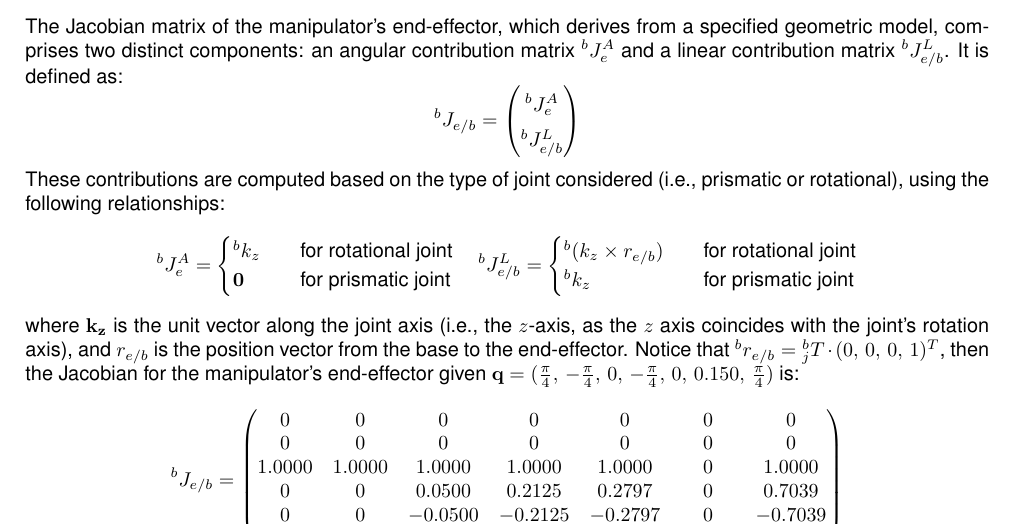
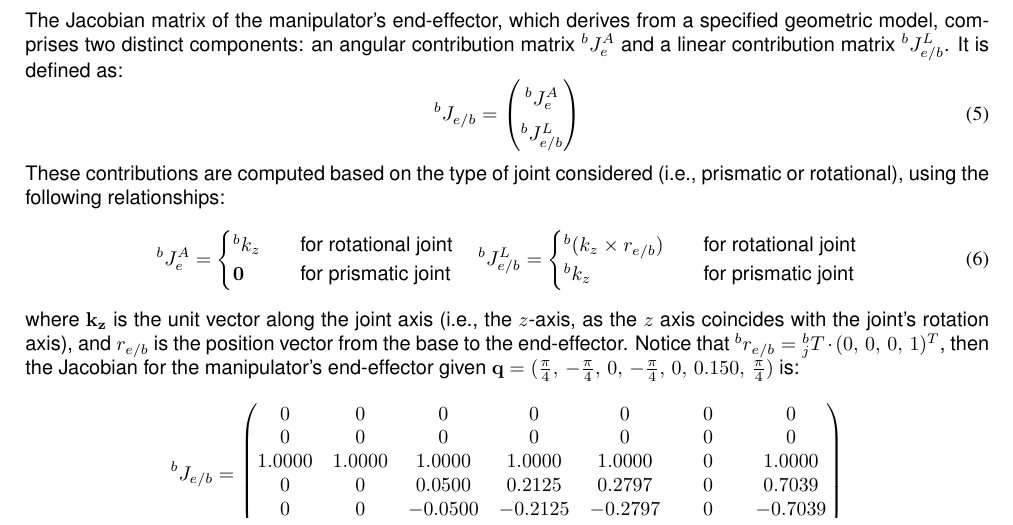
Before and after one commit to CaroP-unige/mcm_assignment2, a LaTeX document (main.tex, which reads Main/Exercise1.tex): part of page 8 of 9, cut so that both start at the same text. Compiled offline with pdfLaTeX.

Commit message:
Change two equation* to equation - Exercise1.tex

```diff
--- a/Main/Exercise1.tex
+++ b/Main/Exercise1.tex
@@ -203,15 +203,15 @@ or, applying the property $^i_j T = {}^k_i T^{-1} \cdot {}^k_j T$ it is possible
 \subsection*{Q1.4}
 The Jacobian matrix of the manipulator’s end-effector, which derives from a specified geometric model, comprises two distinct components: an angular contribution matrix $^b J^A_{e}$ and a linear contribution matrix $^b J^L_{e/b}$.
 It is defined as:
-\begin{equation*}
+\begin{equation}
 	\renewcommand{\arraystretch}{1.5}
 	^b J_{e/b} = \begin{pmatrix}
 		^b J^A_{e} \\
 		^b J^L_{e/b}
 	\end{pmatrix}
-\end{equation*}
+\end{equation}
 	These contributions are computed based on the type of joint considered (i.e., prismatic or rotational), using the following relationships:
-	\begin{equation*}
+	\begin{equation}
 		^bJ_{e}^A =
 		\begin{cases}
 			{}^b k_{z} \quad &\text{for rotational joint}\\
@@ -222,7 +222,7 @@ It is defined as:
 			{}^b (k_{z} \times r_{e/b})  \quad &\text{for rotational joint}\\
 			{}^b k_{z} \quad &\text{for prismatic joint}
 		\end{cases}
-	\end{equation*}
+	\end{equation}
 where $\mathbf{k_{z}}$ is the unit vector along the joint axis (i.e., the $z$-axis, as the $z$ axis coincides with the joint's rotation axis), and $r_{e/b}$ is the position vector from the base to the end-effector. Notice that ${}^b r_{e/b} = {}^b_j T \cdot (0,\,0,\,0,\,1)^T$, then the Jacobian for the manipulator’s end-effector given $\mathbf{q} = (\frac{\pi}{4},\,-\frac{\pi}{4},\,0,\,-\frac{\pi}{4},\,0,\,0.150,\,\frac{\pi}{4})$ is:
 \begin{equation*}
 	^b J_{e/b} = \begin{pmatrix}
```
